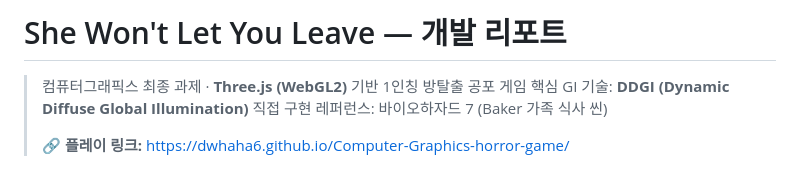
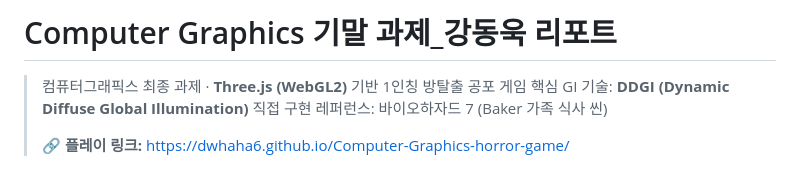
Before and after one commit to dwhaha6/Computer-Graphics-horror-game, a Markdown page: report/REPORT.md, the part around the change. Rendered like a GitHub page.

```diff
--- a/report/REPORT.md
+++ b/report/REPORT.md
@@ -1,4 +1,4 @@
-# She Won't Let You Leave — 개발 리포트
+# Computer Graphics 기말 과제_강동욱 리포트
 
 > 컴퓨터그래픽스 최종 과제 · **Three.js (WebGL2)** 기반 1인칭 방탈출 공포 게임
 > 핵심 GI 기술: **DDGI (Dynamic Diffuse Global Illumination)** 직접 구현
```
